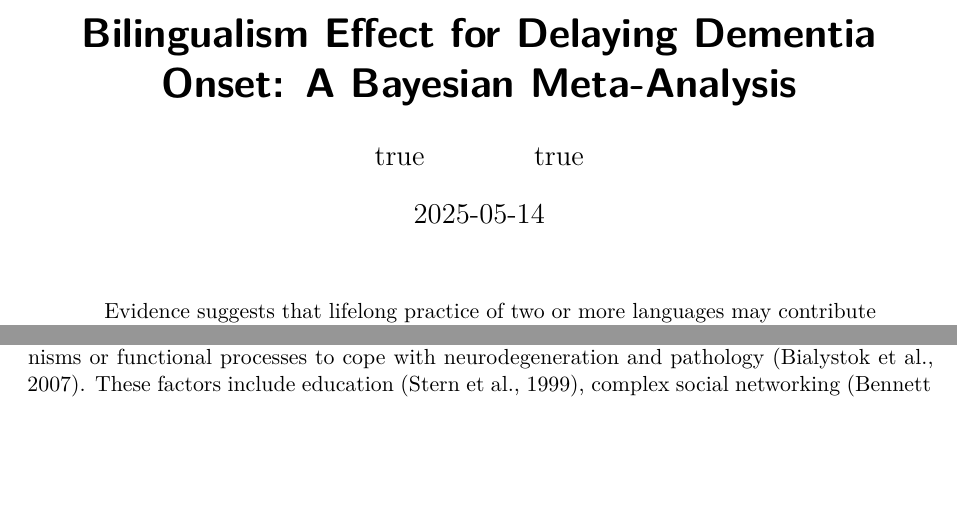
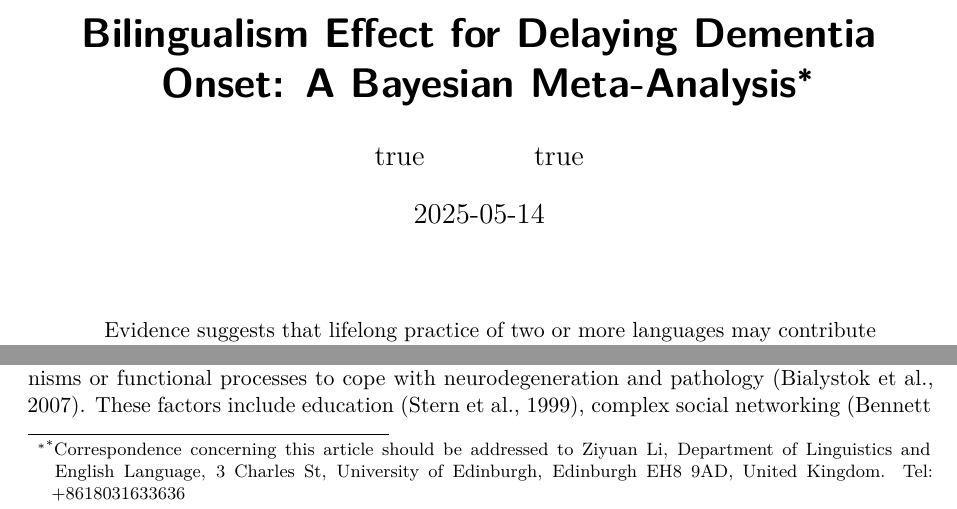
Before and after one commit to Peter-Ziyuan/Meta-analysis_Bilingualism-and-Dementia, a Quarto document (code/Bilingualism and Dementia_Meta-analysis.qmd): two parts of page 1 of 24, joined at a grey line, cut so that both start at the same text, the shorter picture padded with empty space. Rendered offline with R 4.5, knitr and Pandoc in place of Quarto, then LaTeX, with nearby package versions; drawn as R Markdown's standard PDF in place of the format the file asks for; some code elsewhere in the file could not run offline.

````diff
--- a/code/Bilingualism and Dementia_Meta-analysis.qmd
+++ b/code/Bilingualism and Dementia_Meta-analysis.qmd
@@ -1,7 +1,7 @@
 ---
 title: "Bilingualism Effect for Delaying Dementia Onset: A Bayesian Meta-Analysis"
 author:
-  - name: "Ziyuan Li"
+  - name: "Ziyuan Li\\textsuperscript{*}"
     affiliations:
       - ref: UOE
     orcid: 0009-0002-6586-3715
@@ -19,6 +19,8 @@
     city: Edinburgh
     country: UK
     postal-code: EH8 9AD
+thanks: |
+  \textsuperscript{*}Correspondence concerning this article should be addressed to Ziyuan Li, Department of Linguistics and English Language, 3 Charles St, University of Edinburgh, Edinburgh EH8 9AD, United Kingdom. Tel: +8618031633636
 date: "2025-05-14"
 format:
   tandf-pdf:
@@ -34,7 +36,7 @@
 abstract: |
   Evidence suggests that lifelong practice of two or more languages may contribute to cognitive reserve and protect against dementia. Most retrospective studies that compared bilinguals’ and monolinguals’ age at dementia onset revealed a delay for bilinguals. However, other retrospective studies point out that such protective effects of bilingualism are specific to some types of dementia but not others. Some prospective studies which investigated whether bilingualism reduces the incidence rate of dementia produced null results. Therefore, we conducted the first Bayesian meta-analysis to examine the relationship between bilingualism and age at onset of dementia and bilingualism and the incidence rate of dementia respectively. The results from 18 age at onset studies revealed that bilinguals were 3.45 years older than monolinguals when having the first symptom onset (95% credible interval (Crl): [2.8, 4.1]). Moreover, the result was only slightly influenced by years of education, although it is relatively uncertain about the effect of education on dementia. The results from 6 incidence rate studies did not provide robust evidence for bilingualism’s preventive effect. Therefore, this meta-analysis demonstrated that bilingualism has potential effects in delaying the onset of dementia but not preventing it.
 
-keywords: [Bilingualism • Dementia • Alzheimer’s disease • Bayesian Meta-analysis]
+keywords: [Bilingualism • Dementia • Alzheimer’s Disease • Bayesian Meta-analysis • Bilingualism Effect]
 ---
 
 ```{r setup, include=FALSE}
````
Also changed, not shown: code/Manuscript_Bilingualism_Effect_for_Delaying_Dementia_Onset_A_Bayesian_MetaAnalysis.pdf, 2 other files.
